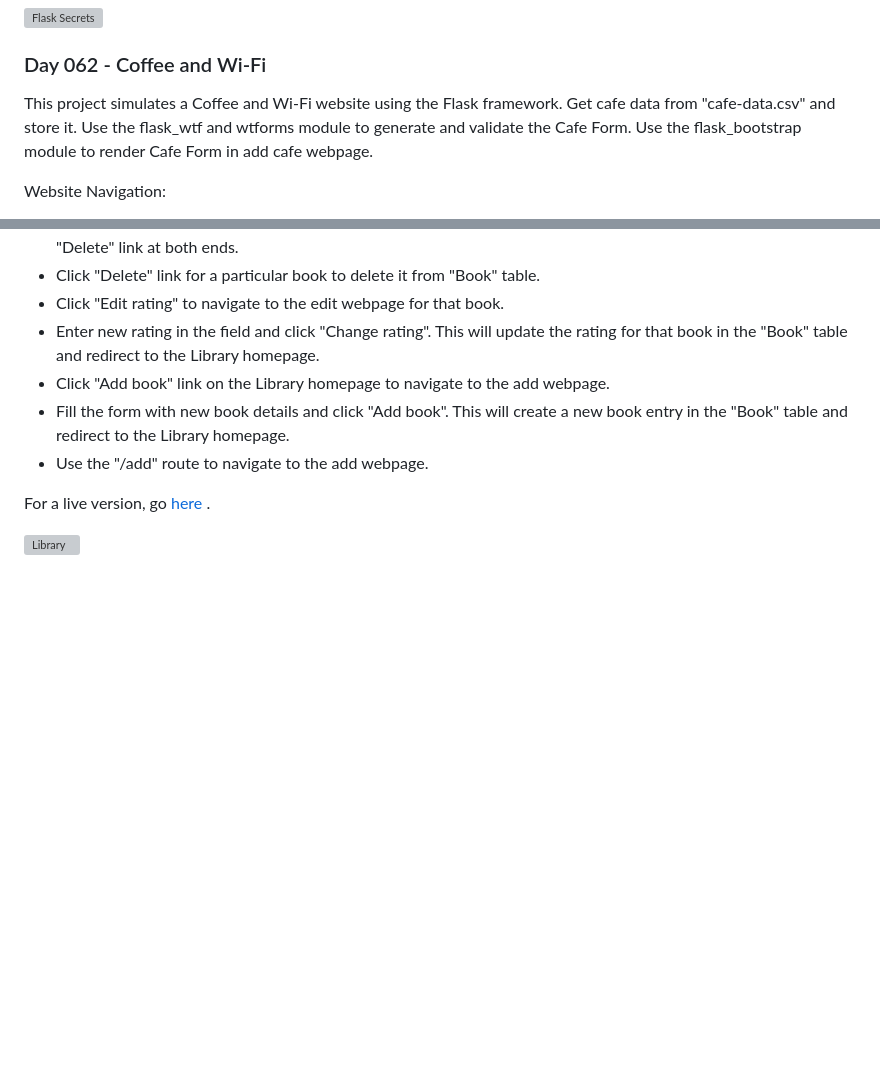
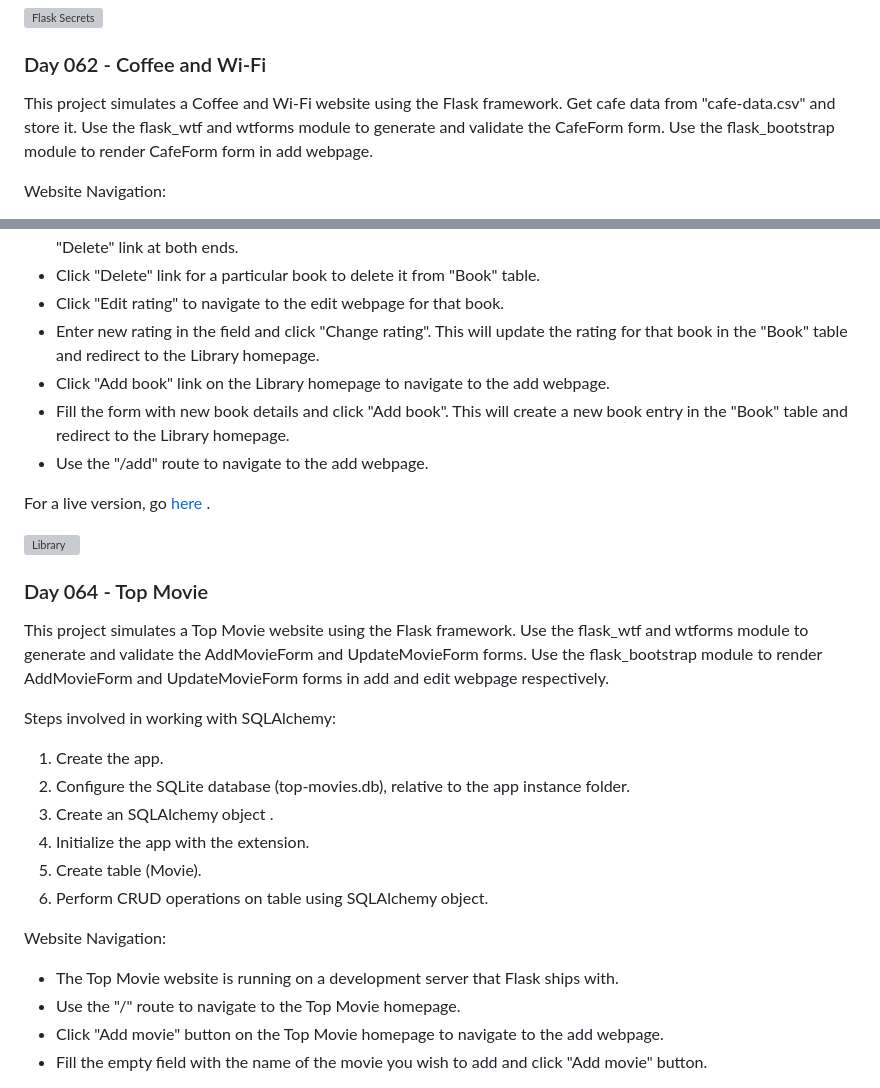
Before and after one commit to grandeurkoe/python-flask-web-development-projects, a Markdown page: README.md, 2 parts joined by grey strips. GitHub-like rendering; blank space fills up the shorter version; grey boxes are pictures that could not be loaded.

```diff
--- a/README.md
+++ b/README.md
@@ -99,7 +99,7 @@ For a live version, go [here](https://replit.com/@grandeurkoe/flask-secrets?v=1)
 
 ### Day 062 - Coffee and Wi-Fi
 
-This project simulates a Coffee and Wi-Fi website using the Flask framework. Get cafe data from "cafe-data.csv" and store it. Use the flask_wtf and wtforms module to generate and validate the Cafe Form. Use the flask_bootstrap module to render Cafe Form in add cafe webpage.
+This project simulates a Coffee and Wi-Fi website using the Flask framework. Get cafe data from "cafe-data.csv" and store it. Use the flask_wtf and wtforms module to generate and validate the CafeForm form. Use the flask_bootstrap module to render CafeForm form in add webpage.
 
 Website Navigation:
 - The Coffee and Wi-Fi website is running on a development server that Flask ships with.
@@ -141,3 +141,22 @@ Website Navigation:
 For a live version, go [here](https://replit.com/@grandeurkoe/library-project?v=1) .
 
 ![Library](library-project/library-project.gif)
+
+### Day 064 - Top Movie
+
+This project simulates a Top Movie website using the Flask framework.  Use the flask_wtf and wtforms module to generate and validate the AddMovieForm and UpdateMovieForm forms. Use the flask_bootstrap module to render AddMovieForm and UpdateMovieForm forms in add and edit webpage respectively.
+
+Steps involved in working with SQLAlchemy:
+1. Create the app.
+2. Configure the SQLite database (top-movies.db), relative to the app instance folder.
+3. Create an SQLAlchemy object .
+4. Initialize the app with the extension.
+5. Create table (Movie).
+6. Perform CRUD operations on table using SQLAlchemy object.
+
+Website Navigation:
+- The Top Movie website is running on a development server that Flask ships with.
+- Use the "/" route to navigate to the Top Movie homepage.
+- Click "Add movie" button on the Top Movie homepage to navigate to the add webpage.
+- Fill the empty field with the name of the movie you wish to add and click "Add movie" button.
+
```
Also changed, not shown: other parts of README.md (+1 -0 lines).
